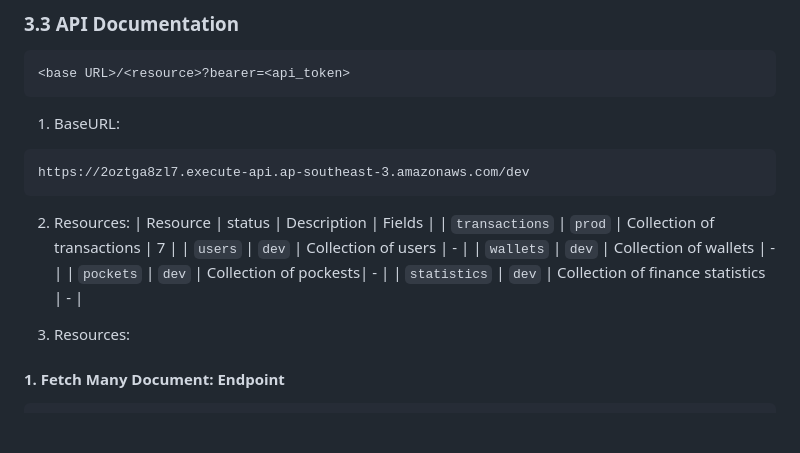
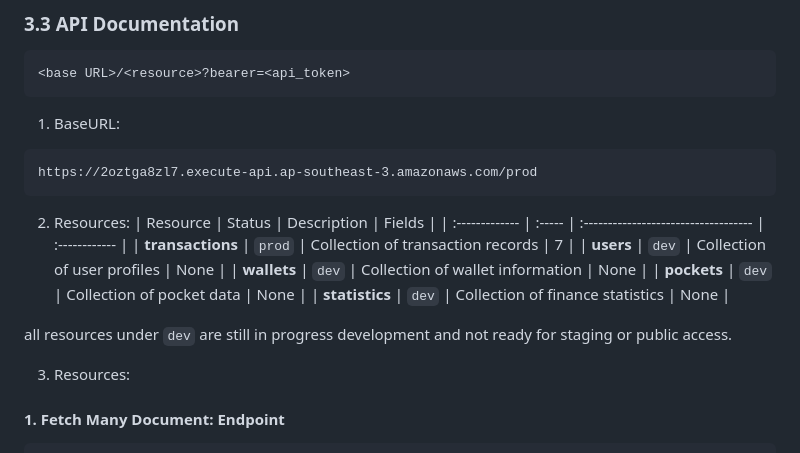
Before and after one commit to RevoU-FSSE-2/week-8-gkorompis, a Markdown page: README.md, the part around the change. Rendered like a GitHub page; blank space fills up the shorter version.

Commit message:
S6 revise readme: adding more API Documentation

````diff
--- a/README.md
+++ b/README.md
@@ -57,16 +57,19 @@ And server-side application requires:
 
 1. BaseURL:
 ```http
-https://2oztga8zl7.execute-api.ap-southeast-3.amazonaws.com/dev
+https://2oztga8zl7.execute-api.ap-southeast-3.amazonaws.com/prod
 ```
 
 2. Resources:
-| Resource | status | Description | Fields |
-| `transactions` | `prod` | Collection of transactions | 7 |
-| `users` | `dev` | Collection of users | - |
-| `wallets` | `dev` | Collection of wallets | - |
-| `pockets` | `dev` | Collection of pockests| - |
-| `statistics` | `dev` | Collection of finance statistics | - |
+| Resource       | Status | Description                          | Fields        |
+| :------------- | :----- | :----------------------------------- | :------------ |
+| **transactions** | `prod` | Collection of transaction records   | 7             |
+| **users**        | `dev`  | Collection of user profiles         | None          |
+| **wallets**      | `dev`  | Collection of wallet information    | None          |
+| **pockets**      | `dev`  | Collection of pocket data           | None          |
+| **statistics**   | `dev`  | Collection of finance statistics   | None          |
+
+all resources under `dev` are still in progress development and not ready for staging or public access.
 
 3. Resources:
 
````
